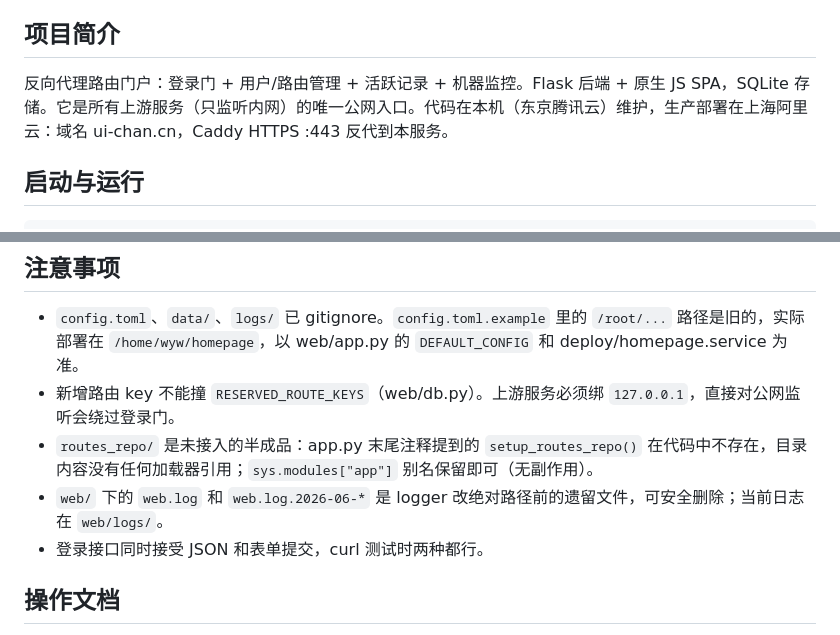
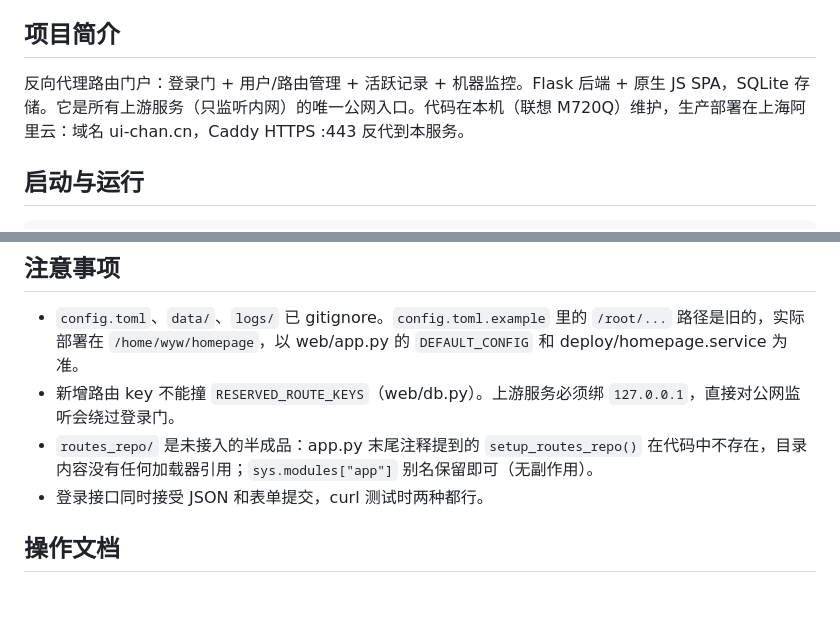
Before and after one commit to iui-wang/homepage, a Markdown page: AGENTS.md, 2 parts joined by grey strips. Rendered like a GitHub page; blank space fills up the shorter version.

Commit message:
docs: 更正代码维护机器为联想 M720Q，清理遗留日志文件说明

```diff
--- a/AGENTS.md
+++ b/AGENTS.md
@@ -4,7 +4,7 @@ AI 智能体在本仓库工作时的项目说明，与代码保持一致，以
 
 ## 项目简介
 
-反向代理路由门户：登录门 + 用户/路由管理 + 活跃记录 + 机器监控。Flask 后端 + 原生 JS SPA，SQLite 存储。它是所有上游服务（只监听内网）的唯一公网入口。代码在本机（东京腾讯云）维护，生产部署在上海阿里云：域名 ui-chan.cn，Caddy HTTPS :443 反代到本服务。
+反向代理路由门户：登录门 + 用户/路由管理 + 活跃记录 + 机器监控。Flask 后端 + 原生 JS SPA，SQLite 存储。它是所有上游服务（只监听内网）的唯一公网入口。代码在本机（联想 M720Q）维护，生产部署在上海阿里云：域名 ui-chan.cn，Caddy HTTPS :443 反代到本服务。
 
 ## 启动与运行
 
@@ -72,7 +72,6 @@ systemctl restart fail2ban
 - `config.toml`、`data/`、`logs/` 已 gitignore。`config.toml.example` 里的 `/root/...` 路径是旧的，实际部署在 `/home/wyw/homepage`，以 web/app.py 的 `DEFAULT_CONFIG` 和 deploy/homepage.service 为准。
 - 新增路由 key 不能撞 `RESERVED_ROUTE_KEYS`（web/db.py）。上游服务必须绑 `127.0.0.1`，直接对公网监听会绕过登录门。
 - `routes_repo/` 是未接入的半成品：app.py 末尾注释提到的 `setup_routes_repo()` 在代码中不存在，目录内容没有任何加载器引用；`sys.modules["app"]` 别名保留即可（无副作用）。
-- `web/` 下的 `web.log` 和 `web.log.2026-06-*` 是 logger 改绝对路径前的遗留文件，可安全删除；当前日志在 `web/logs/`。
 - 登录接口同时接受 JSON 和表单提交，curl 测试时两种都行。
 
 ## 操作文档
```
